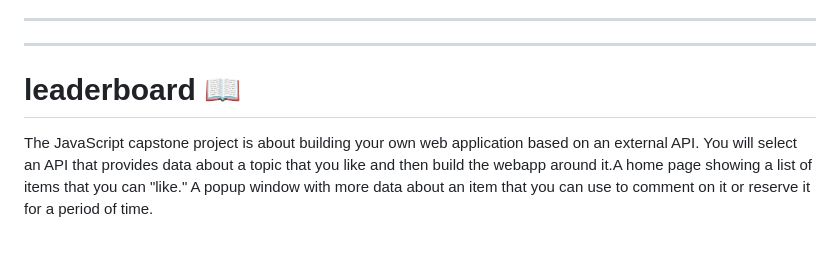
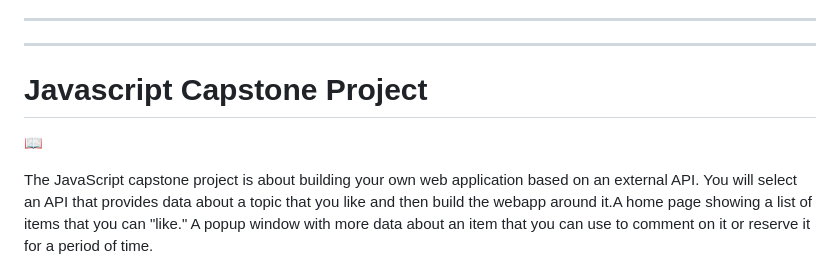
Before and after one commit to melkamu12/JavaScript_Capstone_Project, a Markdown page: README.md, the part around the change. Rendered like a GitHub page; blank space fills up the shorter version.

```diff
--- a/README.md
+++ b/README.md
@@ -33,7 +33,8 @@
 <hr><hr>
 <!-- PROJECT DESCRIPTION -->
 
-# <b>leaderboard  📖</b><a name="about-project"></a>
+# <b>Javascript Capstone Project
+  📖</b><a name="about-project"></a>
 
 The JavaScript capstone project is about building your own web application based on an external API. You will select an API that provides data about a topic that you like and then build the webapp around it.A home page showing a list of items that you can "like."
 A popup window with more data about an item that you can use to comment on it or reserve it for a period of time.
```
